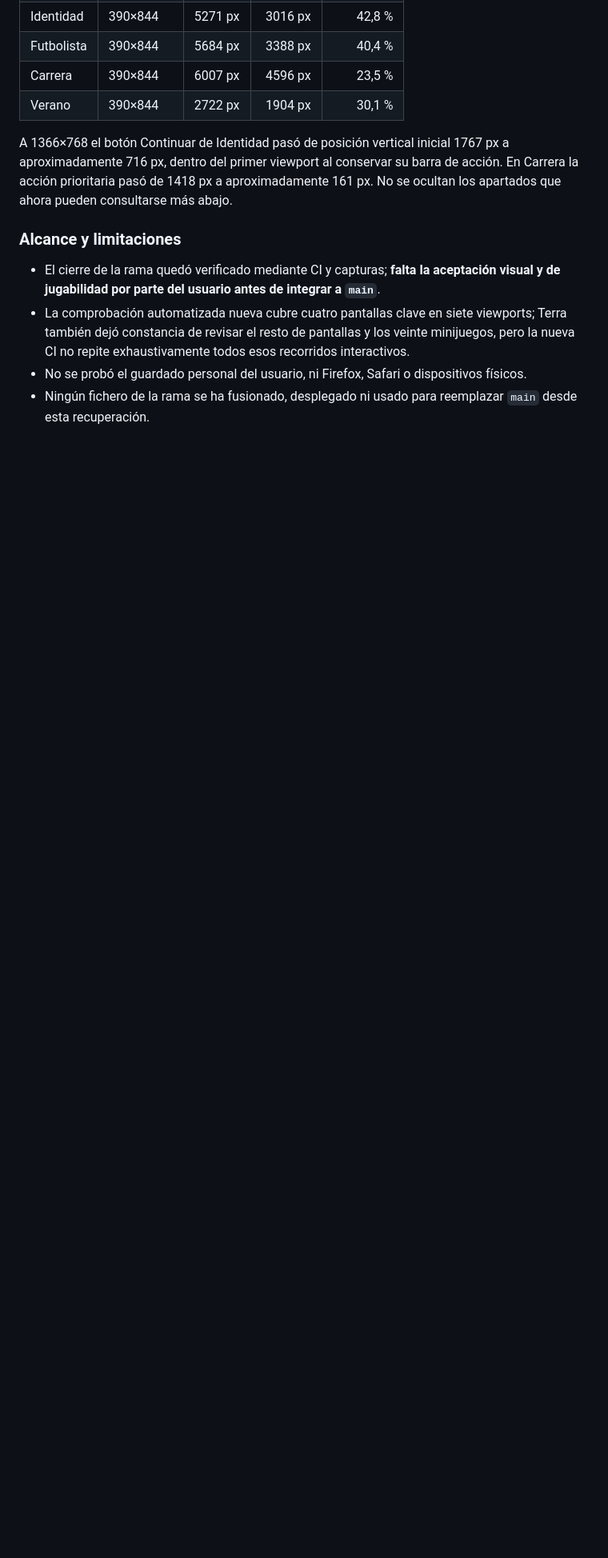
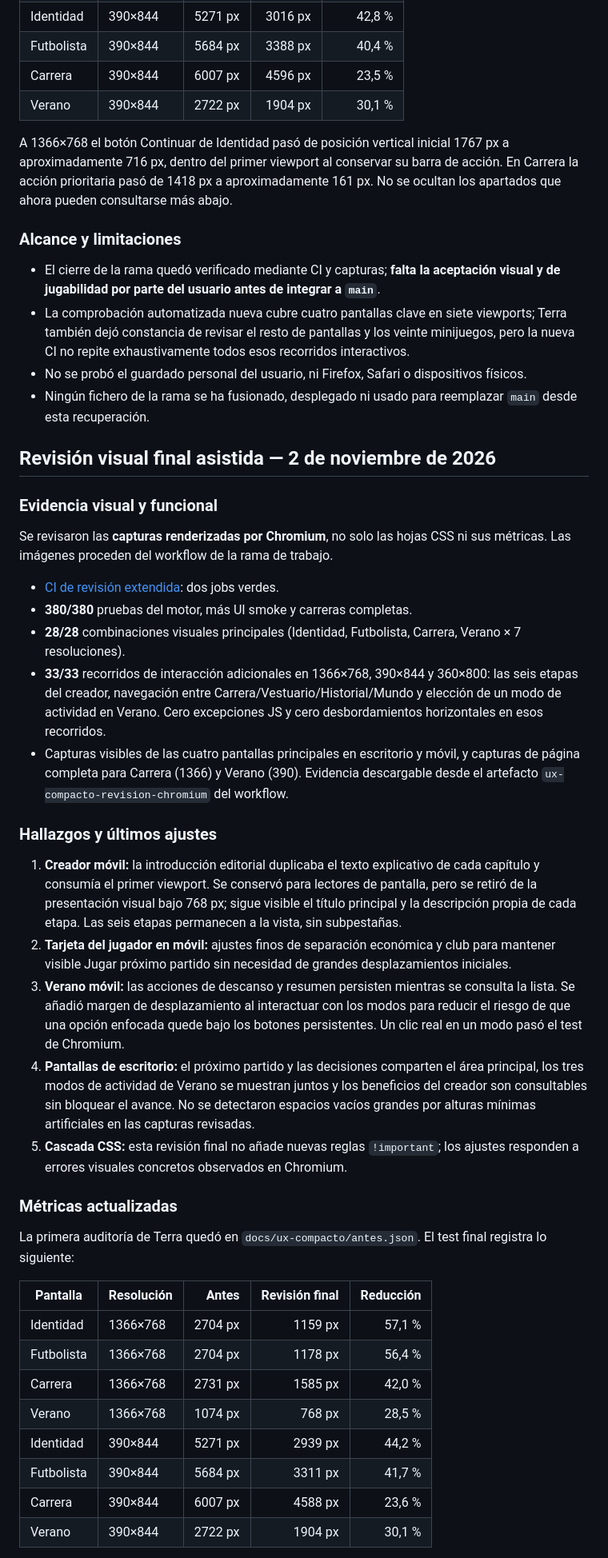
Before and after one commit to Ragamoofi/RASCENSO, a Markdown page: docs/UX-PREMIUM-COMPACTO.md, the part around one of its changes. Shown at 80% size. GitHub-like rendering; blank space fills up the shorter version.

Commit message:
docs(ux): cerrar revisión visual Chromium con 61 recorridos y ajustes móviles

```diff
--- a/docs/UX-PREMIUM-COMPACTO.md
+++ b/docs/UX-PREMIUM-COMPACTO.md
@@ -100,3 +100,36 @@ A 1366×768 el botón Continuar de Identidad pasó de posición vertical inicial
 - La comprobación automatizada nueva cubre cuatro pantallas clave en siete viewports; Terra también dejó constancia de revisar el resto de pantallas y los veinte minijuegos, pero la nueva CI no repite exhaustivamente todos esos recorridos interactivos.
 - No se probó el guardado personal del usuario, ni Firefox, Safari o dispositivos físicos.
 - Ningún fichero de la rama se ha fusionado, desplegado ni usado para reemplazar `main` desde esta recuperación.
+
+## Revisión visual final asistida — 2 de noviembre de 2026
+
+### Evidencia visual y funcional
+Se revisaron las **capturas renderizadas por Chromium**, no solo las hojas CSS ni sus métricas. Las imágenes proceden del workflow de la rama de trabajo.
+
+- [CI de revisión extendida](https://github.com/Ragamoofi/RASCENSO/actions/runs/41411224700): dos jobs verdes.
+- **380/380** pruebas del motor, más UI smoke y carreras completas.
+- **28/28** combinaciones visuales principales (Identidad, Futbolista, Carrera, Verano × 7 resoluciones).
+- **33/33** recorridos de interacción adicionales en 1366×768, 390×844 y 360×800: las seis etapas del creador, navegación entre Carrera/Vestuario/Historial/Mundo y elección de un modo de actividad en Verano. Cero excepciones JS y cero desbordamientos horizontales en esos recorridos.
+- Capturas visibles de las cuatro pantallas principales en escritorio y móvil, y capturas de página completa para Carrera (1366) y Verano (390). Evidencia descargable desde el artefacto `ux-compacto-revision-chromium` del workflow.
+
+### Hallazgos y últimos ajustes
+1. **Creador móvil:** la introducción editorial duplicaba el texto explicativo de cada capítulo y consumía el primer viewport. Se conservó para lectores de pantalla, pero se retiró de la presentación visual bajo 768 px; sigue visible el título principal y la descripción propia de cada etapa. Las seis etapas permanecen a la vista, sin subpestañas.
+2. **Tarjeta del jugador en móvil:** ajustes finos de separación económica y club para mantener visible Jugar próximo partido sin necesidad de grandes desplazamientos iniciales.
+3. **Verano móvil:** las acciones de descanso y resumen persisten mientras se consulta la lista. Se añadió margen de desplazamiento al interactuar con los modos para reducir el riesgo de que una opción enfocada quede bajo los botones persistentes. Un clic real en un modo pasó el test de Chromium.
+4. **Pantallas de escritorio:** el próximo partido y las decisiones comparten el área principal, los tres modos de actividad de Verano se muestran juntos y los beneficios del creador son consultables sin bloquear el avance. No se detectaron espacios vacíos grandes por alturas mínimas artificiales en las capturas revisadas.
+5. **Cascada CSS:** esta revisión final no añade nuevas reglas `!important`; los ajustes responden a errores visuales concretos observados en Chromium.
+
+### Métricas actualizadas
+La primera auditoría de Terra quedó en `docs/ux-compacto/antes.json`. El test final registra lo siguiente:
+
+| Pantalla | Resolución | Antes | Revisión final | Reducción |
+|---|---|---:|---:|---:|
+| Identidad | 1366×768 | 2704 px | 1159 px | 57,1 % |
+| Futbolista | 1366×768 | 2704 px | 1178 px | 56,4 % |
+| Carrera | 1366×768 | 2731 px | 1585 px | 42,0 % |
+| Verano | 1366×768 | 1074 px | 768 px | 28,5 % |
+| Identidad | 390×844 | 5271 px | 2939 px | 44,2 % |
+| Futbolista | 390×844 | 5684 px | 3311 px | 41,7 % |
+| Carrera | 390×844 | 6007 px | 4588 px | 23,6 % |
+| Verano | 390×844 | 2722 px | 1904 px | 30,1 % |
+
```
Also changed, not shown: other parts of docs/UX-PREMIUM-COMPACTO.md (+8 -0 lines).
